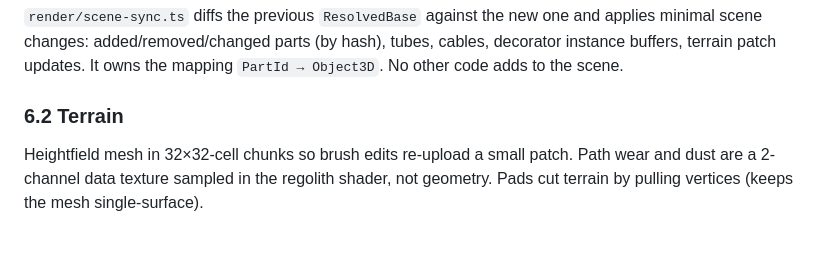
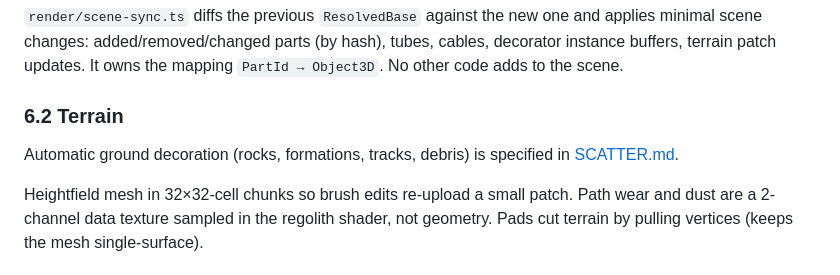
Before and after one commit to sigman78/regolith, a Markdown page: docs/ARCHITECTURE.md, the part around the change. Rendered like a GitHub page; blank space fills up the shorter version.

```diff
--- a/docs/ARCHITECTURE.md
+++ b/docs/ARCHITECTURE.md
@@ -218,6 +218,9 @@ Principles:
 
 ### 6.2 Terrain
 
+Automatic ground decoration (rocks, formations, tracks, debris) is specified in [SCATTER.md](SCATTER.md).
+
+
 Heightfield mesh in 32×32-cell chunks so brush edits re-upload a small patch. Path wear and dust are a 2-channel data texture sampled in the regolith shader, not geometry. Pads cut terrain by pulling vertices (keeps the mesh single-surface).
 
 ### 6.3 Lighting, sky, time
```
Also changed, not shown: docs/PLAN.md (+2 -1 lines), docs/SCATTER.md (added, +60 -0 lines).
